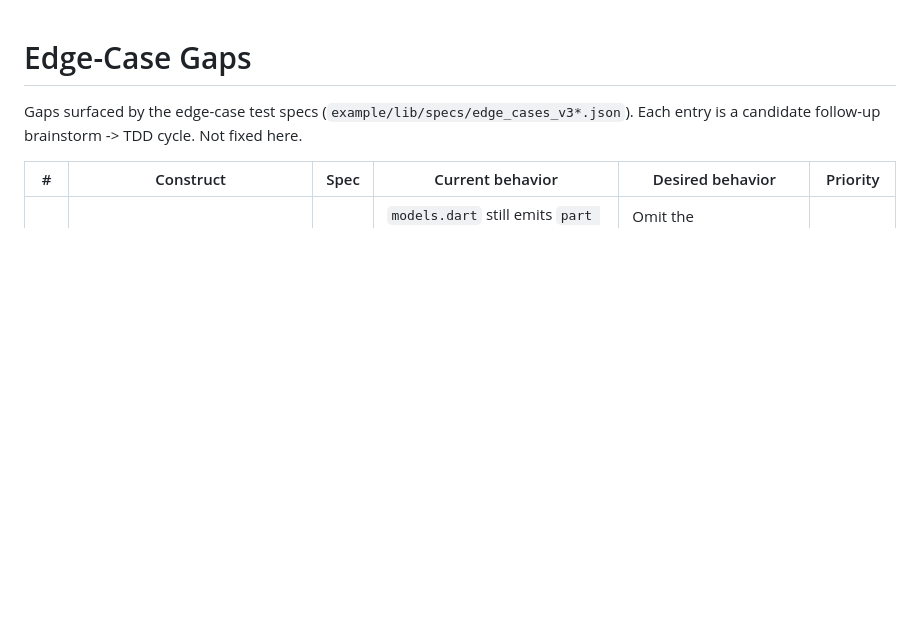
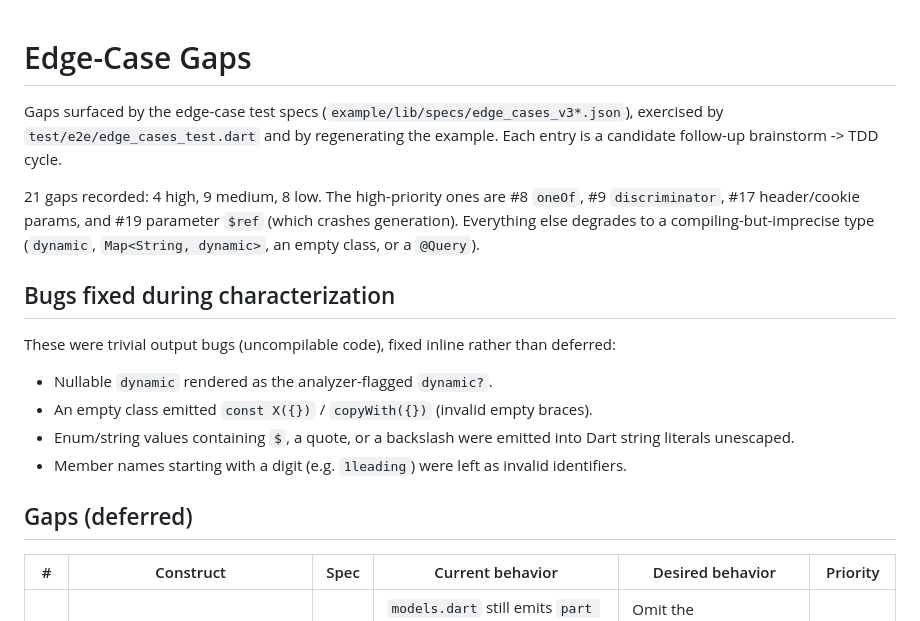
Before and after one commit to Verilyzed/swagger_generator_flutter, a Markdown page: docs/superpowers/EDGE_CASE_GAPS.md, the part around the change. Rendered like a GitHub page; blank space fills up the shorter version.

Commit message:
Finalize edge-case gap list
Co-Authored-By: Claude Opus 4.8 <noreply@anthropic.com>

```diff
--- a/docs/superpowers/EDGE_CASE_GAPS.md
+++ b/docs/superpowers/EDGE_CASE_GAPS.md
@@ -1,7 +1,27 @@
 # Edge-Case Gaps
 
-Gaps surfaced by the edge-case test specs (`example/lib/specs/edge_cases_v3*.json`).
-Each entry is a candidate follow-up brainstorm -> TDD cycle. Not fixed here.
+Gaps surfaced by the edge-case test specs (`example/lib/specs/edge_cases_v3*.json`),
+exercised by `test/e2e/edge_cases_test.dart` and by regenerating the example.
+Each entry is a candidate follow-up brainstorm -> TDD cycle.
+
+21 gaps recorded: 4 high, 9 medium, 8 low. The high-priority ones are #8 `oneOf`,
+#9 `discriminator`, #17 header/cookie params, and #19 parameter `$ref` (which
+crashes generation). Everything else degrades to a compiling-but-imprecise type
+(`dynamic`, `Map<String, dynamic>`, an empty class, or a `@Query`).
+
+## Bugs fixed during characterization
+
+These were trivial output bugs (uncompilable code), fixed inline rather than
+deferred:
+
+- Nullable `dynamic` rendered as the analyzer-flagged `dynamic?`.
+- An empty class emitted `const X({})` / `copyWith({})` (invalid empty braces).
+- Enum/string values containing `$`, a quote, or a backslash were emitted into
+  Dart string literals unescaped.
+- Member names starting with a digit (e.g. `1leading`) were left as invalid
+  identifiers.
+
+## Gaps (deferred)
 
 | # | Construct | Spec | Current behavior | Desired behavior | Priority |
 |---|-----------|------|------------------|------------------|----------|
```
